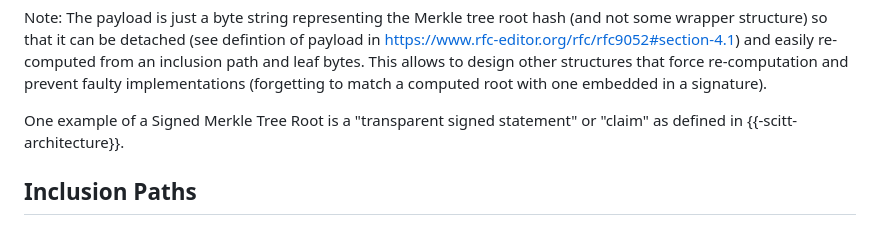
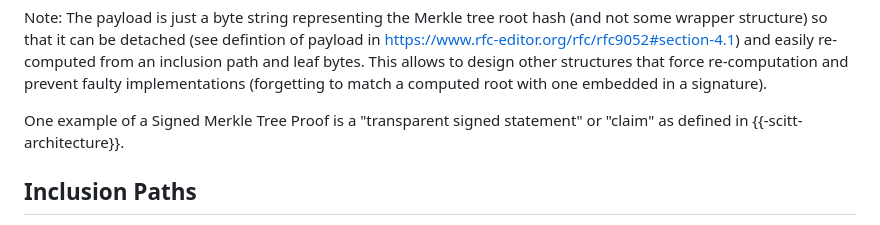
Before and after one commit to ietf-scitt/draft-steele-cose-merkle-tree-proofs, a Markdown page: draft-steele-cose-merkle-tree-proofs.md, the part around the change. GitHub-like rendering.

Commit message:
Update draft-steele-cose-merkle-tree-proofs.md
Co-authored-by: Maik Riechert <maik.riechert@arcor.de>

```diff
--- a/draft-steele-cose-merkle-tree-proofs.md
+++ b/draft-steele-cose-merkle-tree-proofs.md
@@ -156,7 +156,7 @@ Payload: Merkle tree root hash bytes according to tree alg (i.e., header params
 
 Note: The payload is just a byte string representing the Merkle tree root hash (and not some wrapper structure) so that it can be detached (see defintion of payload in https://www.rfc-editor.org/rfc/rfc9052#section-4.1) and easily re-computed from an inclusion path and leaf bytes. This allows to design other structures that force re-computation and prevent faulty implementations (forgetting to match a computed root with one embedded in a signature).
 
-One example of a Signed Merkle Tree Root is a "transparent signed statement" or "claim" as defined in {{-scitt-architecture}}.
+One example of a Signed Merkle Tree Proof is a "transparent signed statement" or "claim" as defined in {{-scitt-architecture}}.
 
 ## Inclusion Paths
 
```
